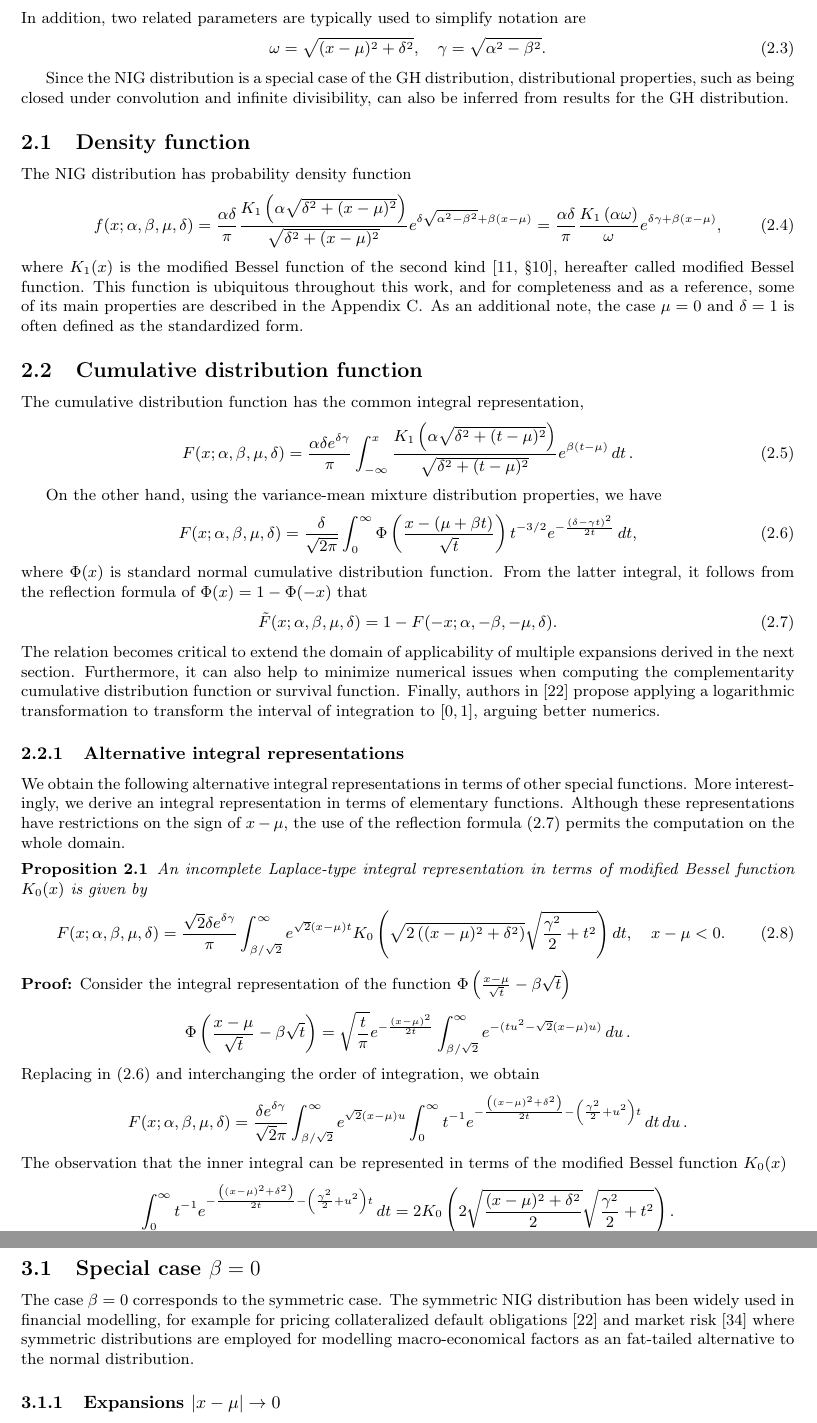
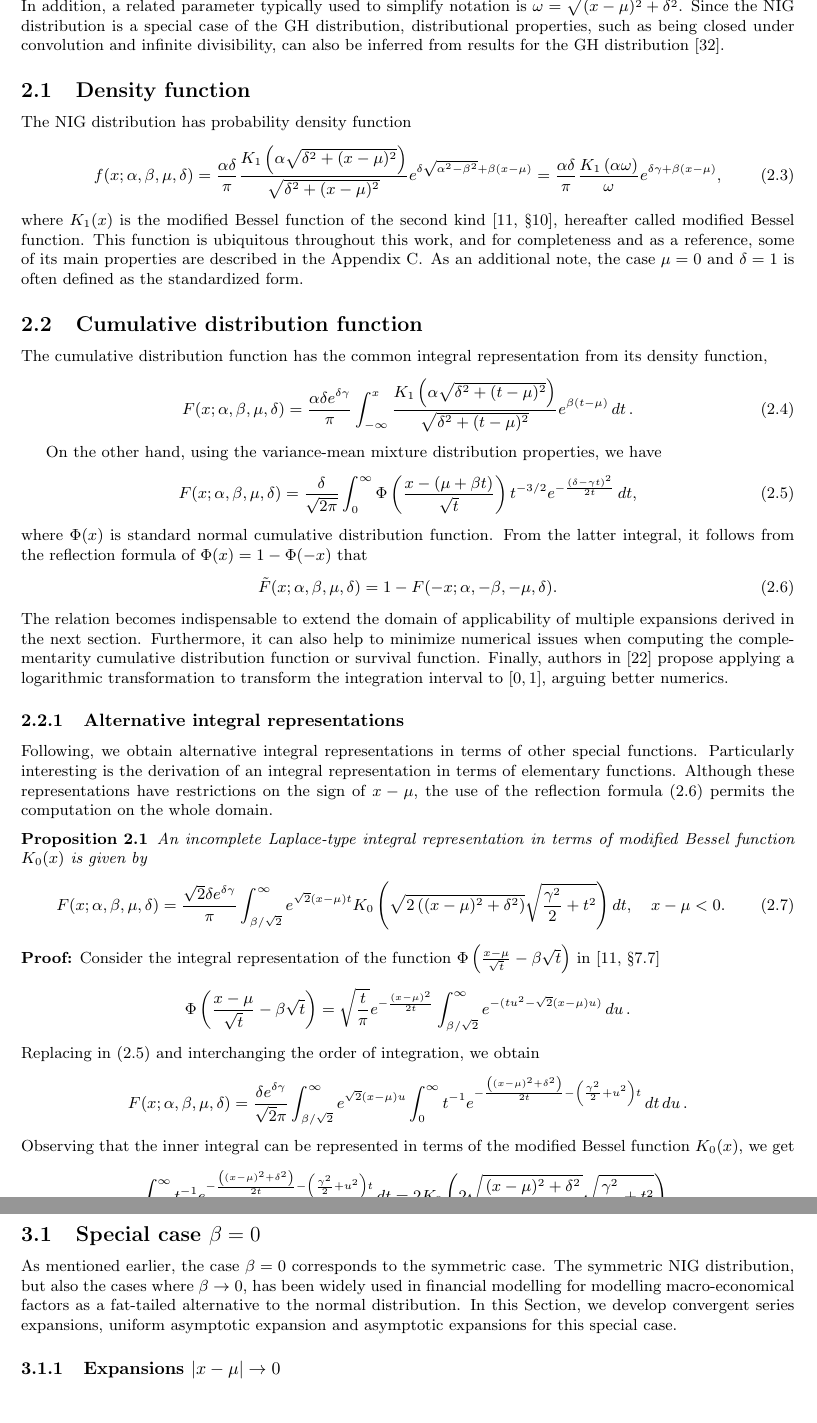
Before and after one commit to guillermo-navas-palencia/normal-inverse-gaussian, a LaTeX document (paper/nig.tex): two parts of pages 2 and 4 of 29, joined at a grey line, cut so that both start at the same text. Compiled offline with pdfLaTeX.

Commit message:
Last revision. Sections 1 and 2

```diff
--- a/paper/nig.tex
+++ b/paper/nig.tex
@@ -144,12 +145,8 @@ The NIG distribution parameters\footnote{We use the parameterization dominating
 \begin{equation}
 0 \le |\beta| < \alpha, \quad \mu \in \mathbb{R}, \quad \delta  > 0.
 \end{equation}
-In addition, two related parameters are typically used to simplify notation are
-\begin{equation}
-\omega = \sqrt{(x-\mu)^2 + \delta^2}, \quad \gamma = \sqrt{\alpha^2 - \beta^2}.
-\end{equation}
-
-Since the NIG distribution is a special case of the GH distribution, distributional properties, such as being closed under convolution and infinite divisibility, can also be inferred from results for the GH distribution.
+In addition, a related parameter typically used to simplify notation is $\omega = \sqrt{(x-\mu)^2 + \delta^2}$.
+Since the NIG distribution is a special case of the GH distribution, distributional properties, such as being closed under convolution and infinite divisibility, can also be inferred from results for the GH distribution \cite{Paolella2007}.
 
 %\begin{itemize}
 %\item Scale-invariant parameterization
@@ -167,7 +164,7 @@ f(x; \alpha, \beta, \mu, \delta) = \frac{\alpha \delta}{\pi} \frac{K_1\left(\alp
 where $K_1(x)$ is the modified Bessel function of the second kind \cite[\S 10]{NIST:DLMF},  hereafter called modified Bessel function. This function is ubiquitous throughout this work, and for completeness and as a reference, some of its main properties are described in the Appendix \ref{appendix_modified_bessel}. As an additional note, the case $\mu = 0$ and $\delta = 1$ is often defined as the standardized form.
 
 \subsection{Cumulative distribution function}\label{properties_cdf}
-The cumulative distribution function has the common integral representation,
+The cumulative distribution function has the common integral representation from its density function,
 \begin{equation}\label{integral_k1}
 F(x; \alpha, \beta, \mu, \delta) = \frac{\alpha \delta e^{\delta \gamma}}{\pi} \int_{-\infty}^{x} \frac{K_1\left(\alpha\sqrt{\delta^2 + (t-\mu)^2}\right)}{\sqrt{\delta^2 + (t-\mu)^2}} e^{\beta(t-\mu)} \mathop{dt}.
 \end{equation}
@@ -180,10 +177,10 @@ where $\Phi(x)$ is standard normal cumulative distribution function. From the la
 \begin{equation}\label{cdf_mirror}
 \tilde{F}(x; \alpha, \beta, \mu, \delta) = 1- F(-x; \alpha, -\beta, -\mu, \delta).
 \end{equation}
-The relation becomes critical to extend the domain of applicability of multiple expansions derived in the next section. Furthermore, it can also help to minimize numerical issues when computing the complementarity cumulative distribution function or survival function. Finally, authors in \cite{Kalemanova2007} propose applying a logarithmic transformation to transform the interval of integration to $[0, 1]$, arguing better numerics.
+The relation becomes indispensable to extend the domain of applicability of multiple expansions derived in the next section. Furthermore, it can also help to minimize numerical issues when computing the complementarity cumulative distribution function or survival function. Finally, authors in \cite{Kalemanova2007} propose applying a logarithmic transformation to transform the integration interval to $[0, 1]$, arguing better numerics.
 
 \subsubsection{Alternative integral representations}
-We obtain the following alternative integral representations in terms of other special functions. More interestingly, we derive an integral representation in terms of elementary functions. Although these representations have restrictions on the sign of $x-\mu$, the use of the reflection formula \eqref{cdf_mirror} permits the computation on the whole domain.
+Following, we obtain alternative integral representations in terms of other special functions. Particularly interesting is the derivation of an integral representation in terms of elementary functions. Although these representations have restrictions on the sign of $x-\mu$, the use of the reflection formula \eqref{cdf_mirror} permits the computation on the whole domain.
 
 \begin{proposition} An incomplete Laplace-type integral representation in terms of modified Bessel function $K_0(x)$ is given by
 \begin{equation}\label{integral_k0}
@@ -191,7 +188,7 @@ F(x; \alpha, \beta, \mu, \delta) = \frac{\sqrt{2}\delta e^{\delta \gamma}}{\pi}\
 \end{equation}
 \end{proposition}
 \begin{proof}
-Consider the integral representation of the function $\Phi\left(\frac{x-\mu}{\sqrt{t}} -\beta \sqrt{t} \right)$
+Consider the integral representation of the function $\Phi\left(\frac{x-\mu}{\sqrt{t}} -\beta \sqrt{t} \right)$ in \cite[\S 7.7]{NIST:DLMF}
 \begin{equation*}
 \Phi\left(\frac{x-\mu}{\sqrt{t}} -\beta \sqrt{t} \right) = \sqrt{\frac{t}{\pi}} e^{-\frac{(x-\mu)^2}{2t}}\int_{\beta/\sqrt{2}}^{\infty} e^{-(tu^2 - \sqrt{2}(x-\mu) u)} \mathop{du}.
 \end{equation*}
@@ -199,7 +196,7 @@ Replacing in \eqref{integral_phi} and interchanging the order of integration, we
 \begin{equation*}
 F(x; \alpha, \beta, \mu, \delta) = \frac{\delta e^{\delta \gamma}}{\sqrt{2}\pi} \int_{\beta/\sqrt{2}}^{\infty} e^{\sqrt{2}(x-\mu) u} \int_{0}^{\infty} t^{-1} e^{-\frac{\left((x-\mu)^2 + \delta^2\right)}{2t} - \left(\frac{\gamma^2}{2} + u^2\right)t} \mathop{dt} \mathop{du}.
 \end{equation*}
-The observation that the inner integral can be represented in terms of the modified Bessel function $K_0(x)$
+Observing that the inner integral can be represented in terms of the modified Bessel function $K_0(x)$, we get
 \begin{equation*}
 \int_{0}^{\infty} t^{-1} e^{-\frac{\left((x-\mu)^2 + \delta^2\right)}{2t} - \left(\frac{\gamma^2}{2} + u^2\right)t} \mathop{dt} = 2 K_0\left(2\sqrt{\frac{(x-\mu)^2 + \delta^2}{2}} \sqrt{\frac{\gamma^2}{2} + t^2}\right).
 \end{equation*}
@@ -273,9 +270,7 @@ In this Section, we describe the methods used for efficient computation of the C
 
 
 \subsection{Special case $\beta = 0$}\label{section_special_case_beta_0}
-The case $\beta = 0$ corresponds to the symmetric case. The symmetric NIG distribution has been widely used in financial modelling, for example for pricing collateralized default obligations \cite{Kalemanova2007} and market risk \cite{Prause1999} where symmetric distributions are employed for modelling macro-economical factors as an fat-tailed alternative to the normal distribution.
-
-
+As mentioned earlier, the case $\beta = 0$ corresponds to the symmetric case. The symmetric NIG distribution, but also the cases where $\beta \to 0$, has been widely used in financial modelling for modelling macro-economical factors as a fat-tailed alternative to the normal distribution. In this Section, we develop convergent series expansions, uniform asymptotic expansion and asymptotic expansions for this special case.
 
 \subsubsection{Expansions $|x-\mu| \to 0$}
 For developing a series expansion for the case $|x-\mu| \to 0$, we start from the integral representation in \eqref{integral_phi}, after expanding the square
```
Also changed, not shown: paper/nig.pdf, paper/nig.tex (23 more changed lines), 3 other files.
